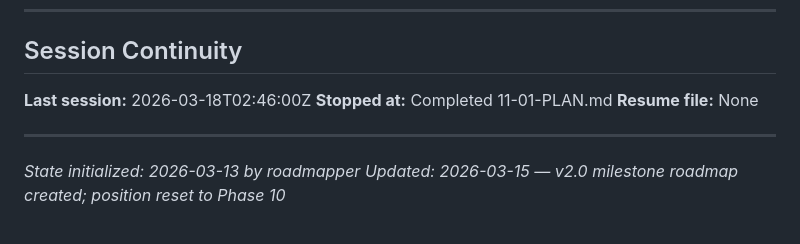
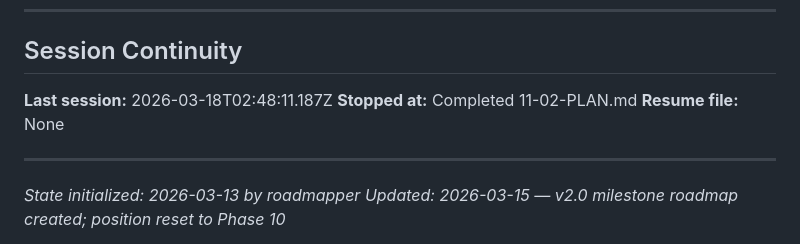
Before and after one commit to JacobJ215/sharpedge, a Markdown page: .planning/STATE.md, the part around one of its changes. GitHub-like rendering.

```diff
--- a/.planning/STATE.md
+++ b/.planning/STATE.md
@@ -101,8 +108,8 @@ None.
 
 ## Session Continuity
 
-**Last session:** 2026-03-18T02:46:00Z
-**Stopped at:** Completed 11-01-PLAN.md
+**Last session:** 2026-03-18T02:48:11.187Z
+**Stopped at:** Completed 11-02-PLAN.md
 **Resume file:** None
 
 ---
```
Also changed, not shown: other parts of .planning/STATE.md (+19 -12 lines), .planning/ROADMAP.md (+1 -1 lines), 1 other file.
